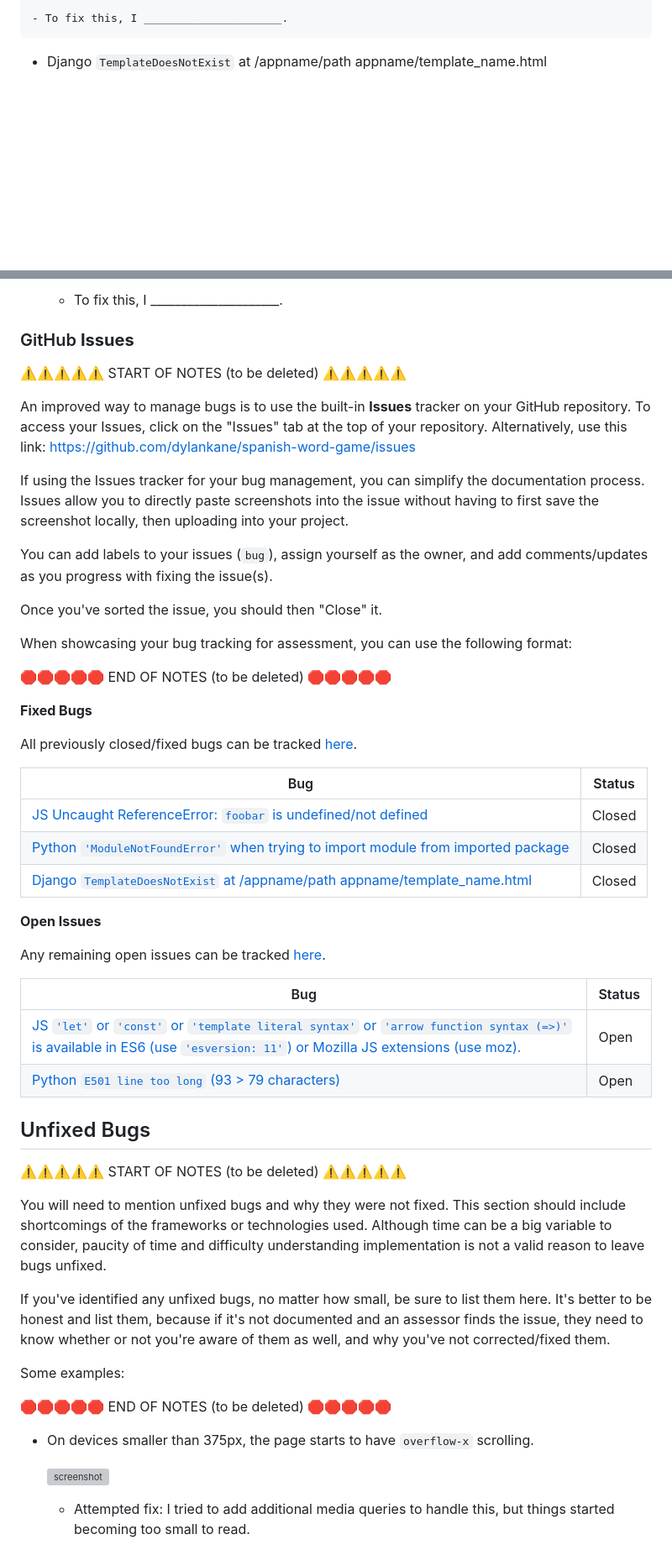
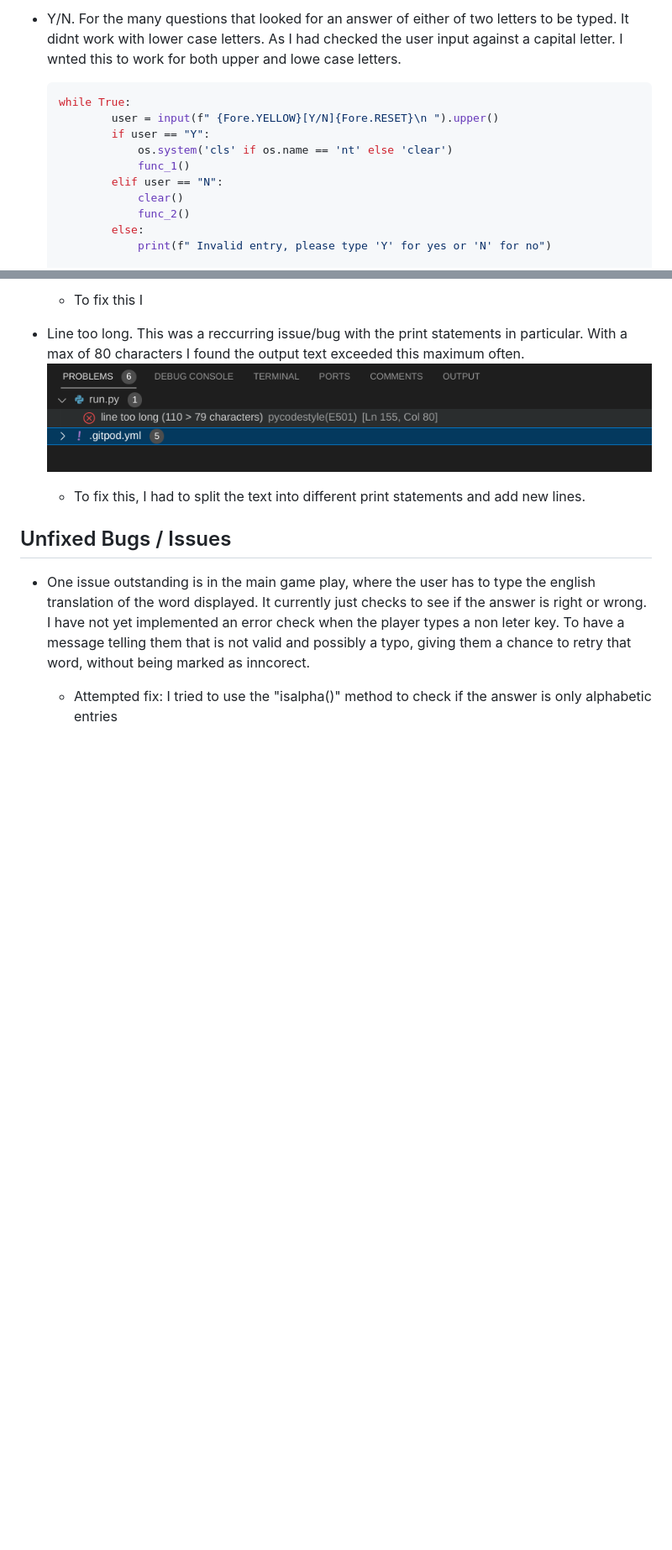
Before and after one commit to dylankane/spanish-word-game, a Markdown page: TESTING.md, 2 parts joined by grey strips. Shown: that part at 84% size. Drawn GitHub-style; blank space fills up the shorter version; grey boxes are pictures that could not be loaded.

````diff
--- a/TESTING.md
+++ b/TESTING.md
@@ -86,5 +109,15 @@ While developing this project I came up against a few issues and bugs, below is
 
-    - To fix this, I _____________________.
+- Y/N. For the many questions that looked for an answer of either of two letters to be typed. It didnt work with lower case letters. As I had checked the user input against a capital letter. I wnted this to work for both upper and lowe case letters.
 
-- Django `TemplateDoesNotExist` at /appname/path appname/template_name.html
+    ```python
+    while True:
+            user = input(f" {Fore.YELLOW}[Y/N]{Fore.RESET}\n ").upper()
+            if user == "Y":
+                os.system('cls' if os.name == 'nt' else 'clear')
+                func_1()
+            elif user == "N":
+                clear()
+                func_2()
+            else:
+                print(f" Invalid entry, please type 'Y' for yes or 'N' for no")
 
@@ -98,65 +130,15 @@ While developing this project I came up against a few issues and bugs, below is
 
-    - To fix this, I _____________________.
+    - To fix this I
 
-### GitHub **Issues**
+- Line too long. This was a reccurring issue/bug with the print statements in particular. With a max of 80 characters I found the output text exceeded this maximum often.
+    ![screenshot](documentation/line-too-long.png)
 
-⚠️⚠️⚠️⚠️⚠️ START OF NOTES (to be deleted) ⚠️⚠️⚠️⚠️⚠️
+    - To fix this, I had to split the text into different print statements and add new lines.
 
-An improved way to manage bugs is to use the built-in **Issues** tracker on your GitHub repository.
-To access your Issues, click on the "Issues" tab at the top of your repository.
-Alternatively, use this link: https://github.com/dylankane/spanish-word-game/issues
 
-If using the Issues tracker for your bug management, you can simplify the documentation process.
-Issues allow you to directly paste screenshots into the issue without having to first save the screenshot locally,
-then uploading into your project.
+## Unfixed Bugs / Issues
 
-You can add labels to your issues (`bug`), assign yourself as the owner, and add comments/updates as you progress with fixing the issue(s).
+- One issue outstanding is in the main game play, where the user has to type the english translation of the word displayed. It currently just checks to see if the answer is right or wrong. I have not yet implemented an error check when the player types a non leter key. To have a message telling them that is not valid and possibly a typo, giving them a chance to retry that word, without being marked as inncorect.
 
-Once you've sorted the issue, you should then "Close" it.
+    - Attempted fix: I tried to use the "isalpha()" method to check if the answer is only alphabetic entries
 
-When showcasing your bug tracking for assessment, you can use the following format:
-
-🛑🛑🛑🛑🛑 END OF NOTES (to be deleted) 🛑🛑🛑🛑🛑
-
-**Fixed Bugs**
-
-All previously closed/fixed bugs can be tracked [here](https://github.com/dylankane/spanish-word-game/issues?q=is%3Aissue+is%3Aclosed).
-
-| Bug | Status |
-| --- | --- |
-| [JS Uncaught ReferenceError: `foobar` is undefined/not defined](https://github.com/dylankane/spanish-word-game/issues/1) | Closed |
-| [Python `'ModuleNotFoundError'` when trying to import module from imported package](https://github.com/dylankane/spanish-word-game/issues/2) | Closed |
-| [Django `TemplateDoesNotExist` at /appname/path appname/template_name.html](https://github.com/dylankane/spanish-word-game/issues/3) | Closed |
-
-**Open Issues**
-
-Any remaining open issues can be tracked [here](https://github.com/dylankane/spanish-word-game/issues).
-
-| Bug | Status |
-| --- | --- |
-| [JS `'let'` or `'const'` or `'template literal syntax'` or `'arrow function syntax (=>)'` is available in ES6 (use `'esversion: 11'`) or Mozilla JS extensions (use moz).](https://github.com/dylankane/spanish-word-game/issues/4) | Open |
-| [Python `E501 line too long` (93 > 79 characters)](https://github.com/dylankane/spanish-word-game/issues/5) | Open |
-
-## Unfixed Bugs
-
-⚠️⚠️⚠️⚠️⚠️ START OF NOTES (to be deleted) ⚠️⚠️⚠️⚠️⚠️
-
-You will need to mention unfixed bugs and why they were not fixed.
-This section should include shortcomings of the frameworks or technologies used.
-Although time can be a big variable to consider, paucity of time and difficulty understanding
-implementation is not a valid reason to leave bugs unfixed.
-
-If you've identified any unfixed bugs, no matter how small, be sure to list them here.
-It's better to be honest and list them, because if it's not documented and an assessor finds the issue,
-they need to know whether or not you're aware of them as well, and why you've not corrected/fixed them.
-
-Some examples:
-
-🛑🛑🛑🛑🛑 END OF NOTES (to be deleted) 🛑🛑🛑🛑🛑
-
-- On devices smaller than 375px, the page starts to have `overflow-x` scrolling.
-
-    ![screenshot](documentation/unfixed-bug01.png)
-
-    - Attempted fix: I tried to add additional media queries to handle this, but things started becoming too small to read.
-
````
Also changed, not shown: other parts of TESTING.md (+59 -54 lines).
